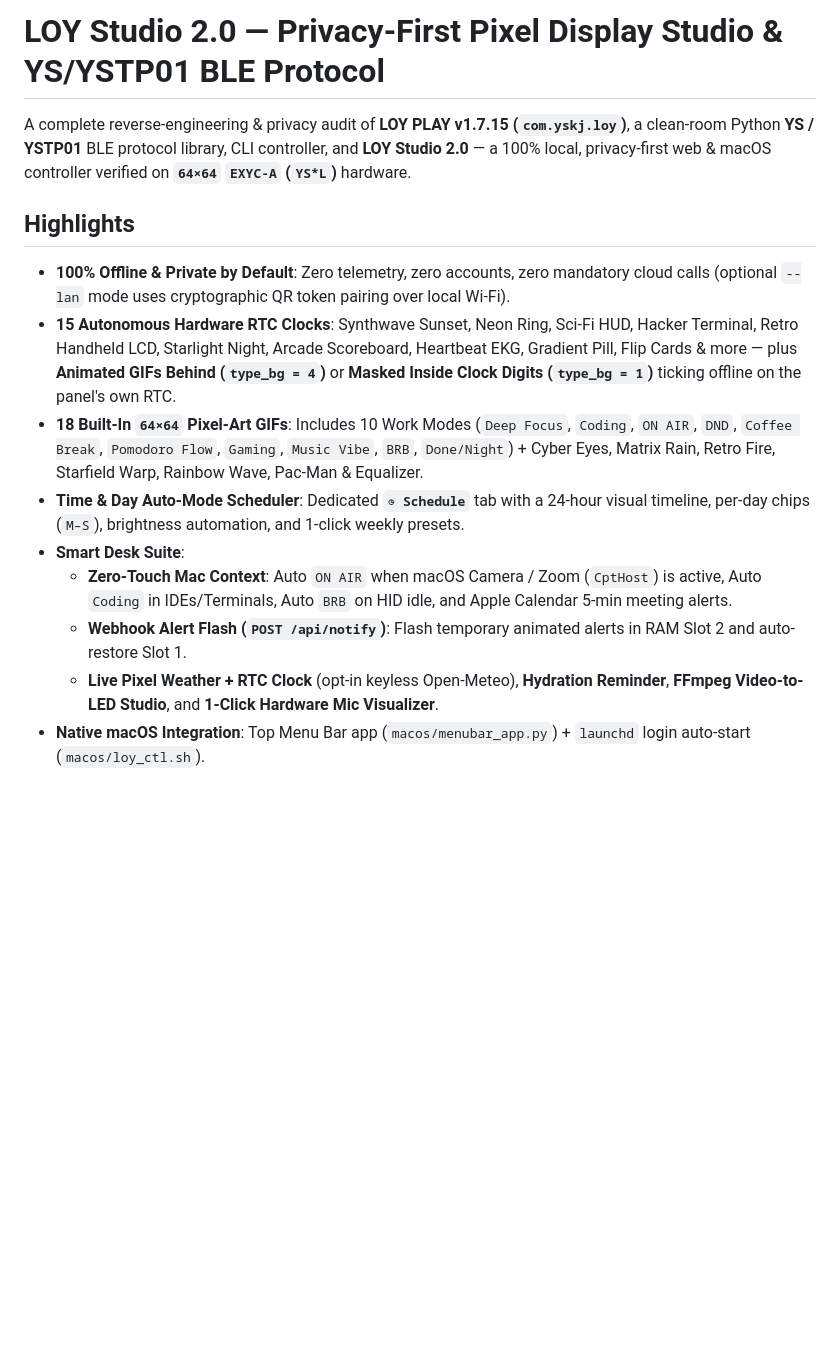
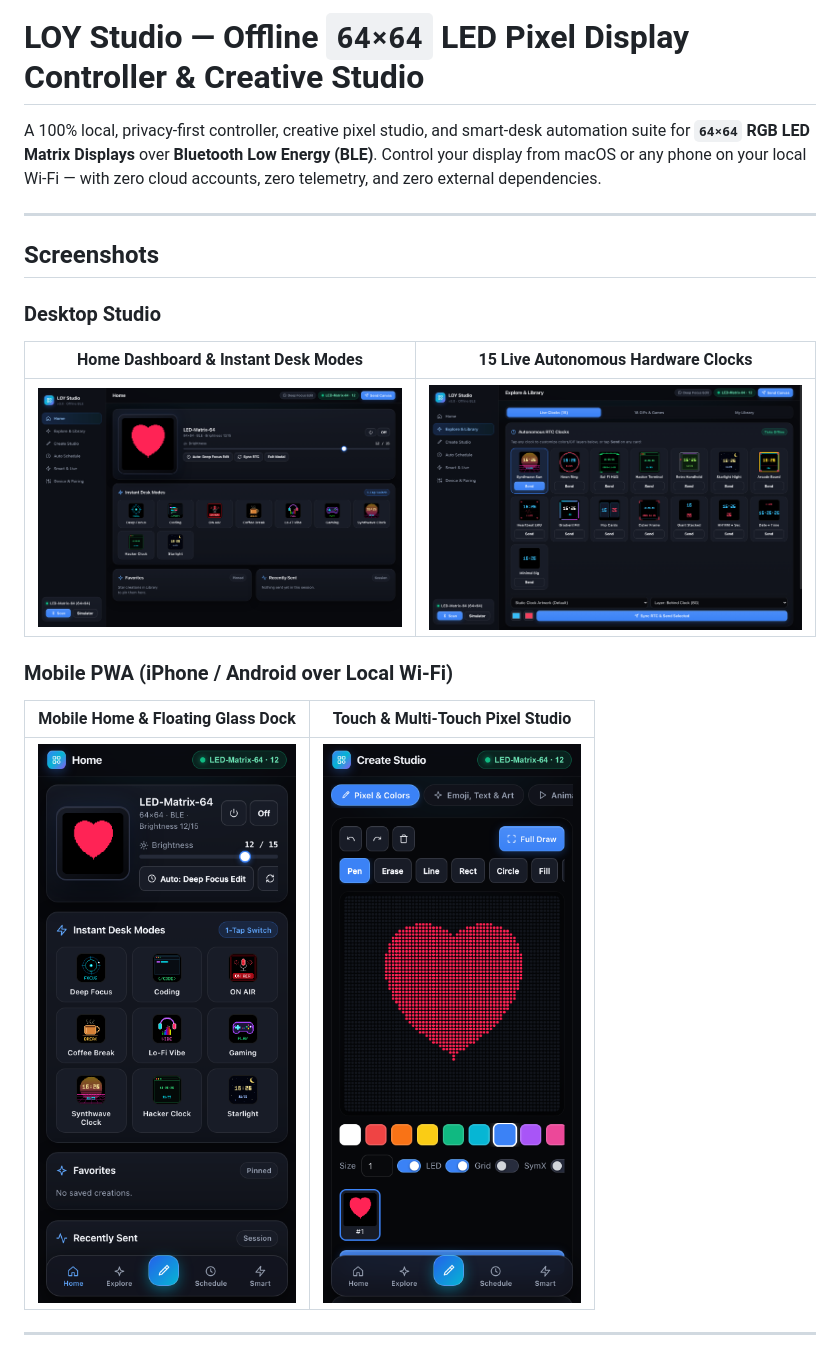
Before and after one commit to WahdanZ/loy-studio, a Markdown page: README.md, the part around one of its changes. Drawn GitHub-style; pictures changed too: docs/screenshots/desktop_clocks.png (added), docs/screenshots/desktop_home.png (added), docs/screenshots/mobile_create.png (added); blank space fills up the shorter version.

Commit message:
docs: update README with 64x64 display details, features, tech stack, and desktop/mobile screenshots

```diff
--- a/README.md
+++ b/README.md
@@ -1,15 +1,20 @@
-# LOY Studio 2.0 — Privacy-First Pixel Display Studio & YS/YSTP01 BLE Protocol
+# LOY Studio — Offline `64×64` LED Pixel Display Controller & Creative Studio
 
-A complete reverse-engineering & privacy audit of **LOY PLAY v1.7.15 (`com.yskj.loy`)**, a clean-room Python **YS / YSTP01** BLE protocol library, CLI controller, and **LOY Studio 2.0** — a 100% local, privacy-first web & macOS controller verified on **`64×64` `EXYC-A` (`YS*L`)** hardware.
+A 100% local, privacy-first controller, creative pixel studio, and smart-desk automation suite for **`64×64` RGB LED Matrix Displays** over **Bluetooth Low Energy (BLE)**. Control your display from macOS or any phone on your local Wi-Fi — with zero cloud accounts, zero telemetry, and zero external dependencies.
 
-## Highlights
+---
 
-- **100% Offline & Private by Default**: Zero telemetry, zero accounts, zero mandatory cloud calls (optional `--lan` mode uses cryptographic QR token pairing over local Wi-Fi).
-- **15 Autonomous Hardware RTC Clocks**: Synthwave Sunset, Neon Ring, Sci-Fi HUD, Hacker Terminal, Retro Handheld LCD, Starlight Night, Arcade Scoreboard, Heartbeat EKG, Gradient Pill, Flip Cards & more — plus **Animated GIFs Behind (`type_bg = 4`)** or **Masked Inside Clock Digits (`type_bg = 1`)** ticking offline on the panel's own RTC.
-- **18 Built-In `64×64` Pixel-Art GIFs**: Includes 10 Work Modes (`Deep Focus`, `Coding`, `ON AIR`, `DND`, `Coffee Break`, `Pomodoro Flow`, `Gaming`, `Music Vibe`, `BRB`, `Done/Night`) + Cyber Eyes, Matrix Rain, Retro Fire, Starfield Warp, Rainbow Wave, Pac-Man & Equalizer.
-- **Time & Day Auto-Mode Scheduler**: Dedicated **`◷ Schedule`** tab with a 24-hour visual timeline, per-day chips (`M–S`), brightness automation, and 1-click weekly presets.
-- **Smart Desk Suite**:
-  - **Zero-Touch Mac Context**: Auto `ON AIR` when macOS Camera / Zoom (`CptHost`) is active, Auto `Coding` in IDEs/Terminals, Auto `BRB` on HID idle, and Apple Calendar 5-min meeting alerts.
-  - **Webhook Alert Flash (`POST /api/notify`)**: Flash temporary animated alerts in RAM Slot 2 and auto-restore Slot 1.
-  - **Live Pixel Weather + RTC Clock** (opt-in keyless Open-Meteo), **Hydration Reminder**, **FFmpeg Video-to-LED Studio**, and **1-Click Hardware Mic Visualizer**.
-- **Native macOS Integration**: Top Menu Bar app (`macos/menubar_app.py`) + `launchd` login auto-start (`macos/loy_ctl.sh`).
+## Screenshots
+
+### Desktop Studio
+| Home Dashboard & Instant Desk Modes | 15 Live Autonomous Hardware Clocks |
+| :---: | :---: |
+| ![Desktop Home](docs/screenshots/desktop_home.png) | ![Desktop Clocks](docs/screenshots/desktop_clocks.png) |
+
+### Mobile PWA (iPhone / Android over Local Wi-Fi)
+| Mobile Home & Floating Glass Dock | Touch & Multi-Touch Pixel Studio |
+| :---: | :---: |
+| <img src="docs/screenshots/mobile_home.png" width="300" alt="Mobile Home" /> | <img src="docs/screenshots/mobile_create.png" width="300" alt="Mobile Create Studio" /> |
+
+---
+
```
Also changed, not shown: other parts of README.md (+59 -11 lines).
